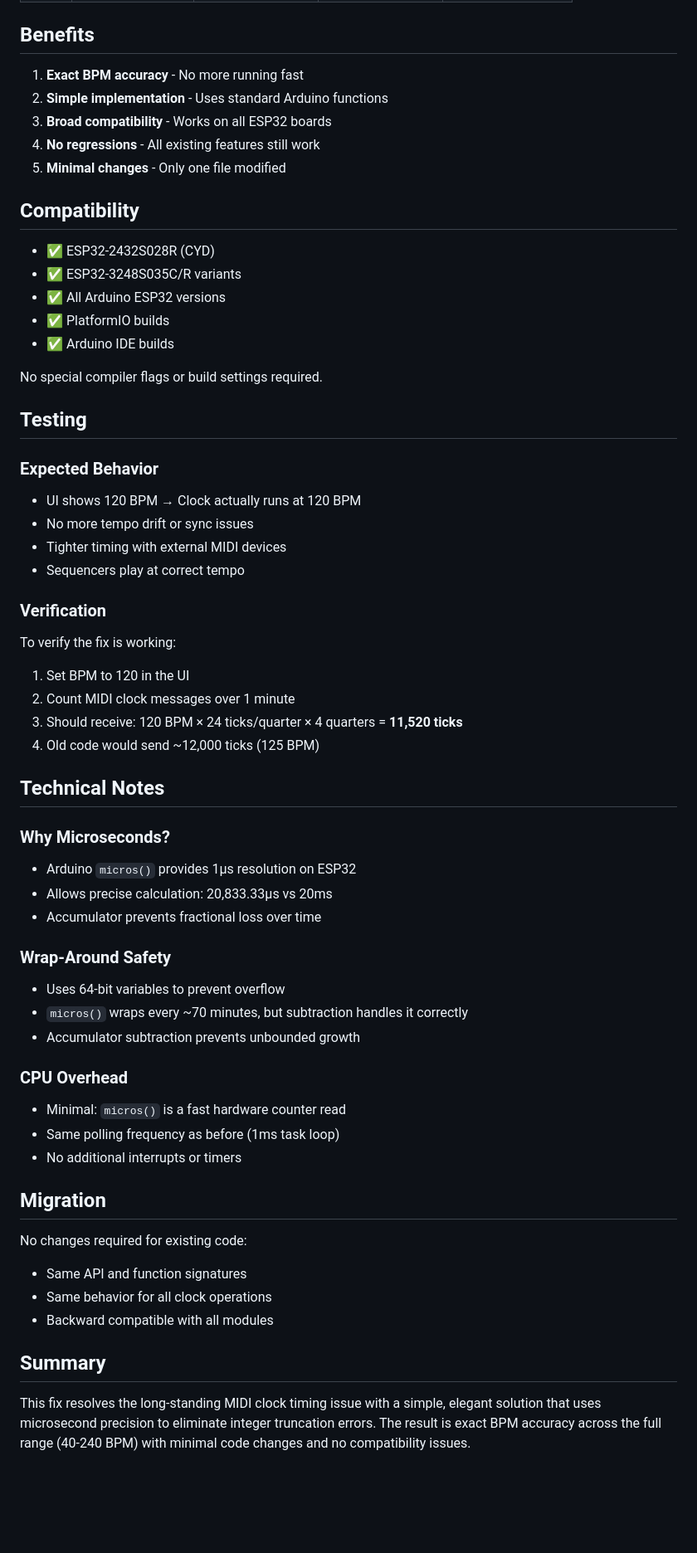
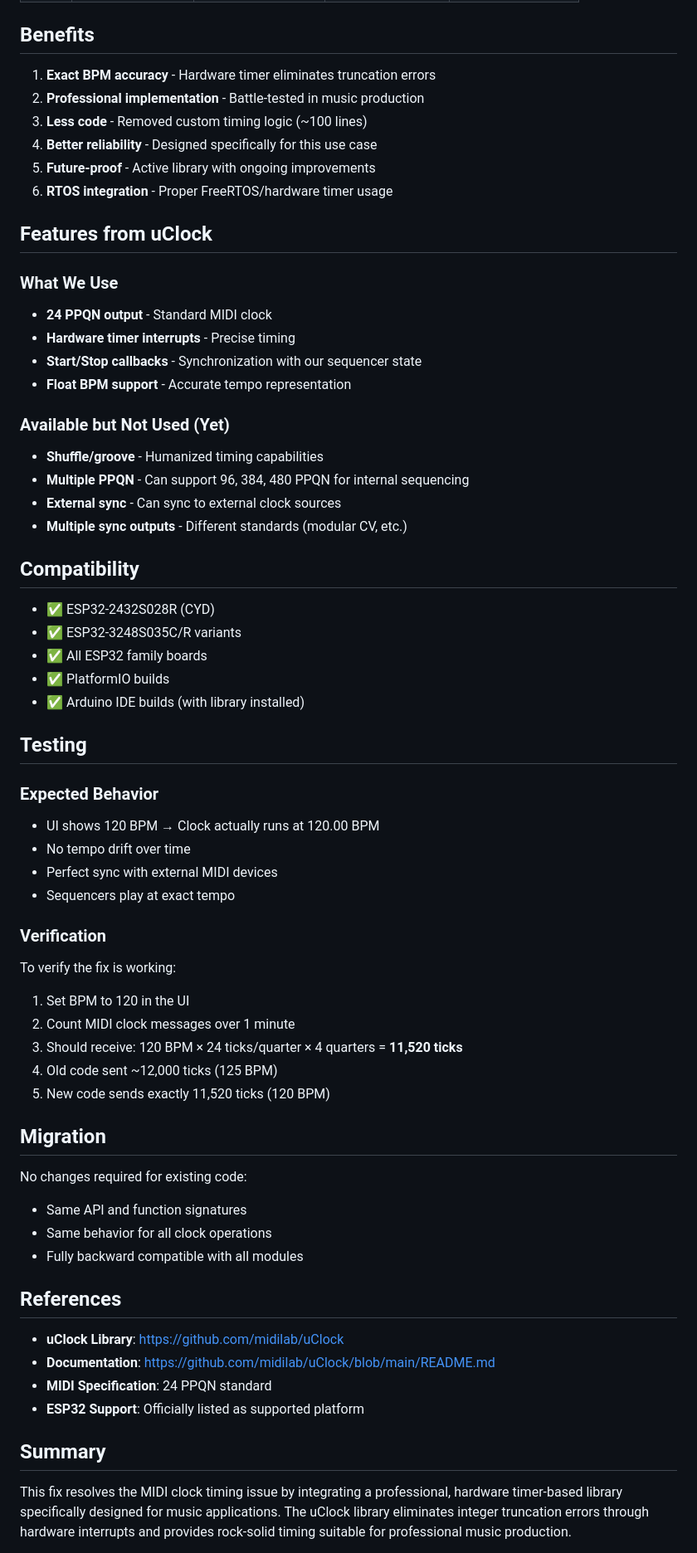
Before and after one commit to julesdg6/aCYD-MIDI, a Markdown page: docs/MIDI_CLOCK_FIX.md, the part around one of its changes. Shown at 83% size. GitHub-like rendering; blank space fills up the shorter version.

```diff
--- a/docs/MIDI_CLOCK_FIX.md
+++ b/docs/MIDI_CLOCK_FIX.md
@@ -75,62 +96,66 @@ while (microAccumulator >= intervalMicros) {
 
 ## Benefits
 
-1. **Exact BPM accuracy** - No more running fast
-2. **Simple implementation** - Uses standard Arduino functions
-3. **Broad compatibility** - Works on all ESP32 boards
-4. **No regressions** - All existing features still work
-5. **Minimal changes** - Only one file modified
+1. **Exact BPM accuracy** - Hardware timer eliminates truncation errors
+2. **Professional implementation** - Battle-tested in music production
+3. **Less code** - Removed custom timing logic (~100 lines)
+4. **Better reliability** - Designed specifically for this use case
+5. **Future-proof** - Active library with ongoing improvements
+6. **RTOS integration** - Proper FreeRTOS/hardware timer usage
+
+## Features from uClock
+
+### What We Use
+- **24 PPQN output** - Standard MIDI clock
+- **Hardware timer interrupts** - Precise timing
+- **Start/Stop callbacks** - Synchronization with our sequencer state
+- **Float BPM support** - Accurate tempo representation
+
+### Available but Not Used (Yet)
+- **Shuffle/groove** - Humanized timing capabilities
+- **Multiple PPQN** - Can support 96, 384, 480 PPQN for internal sequencing
+- **External sync** - Can sync to external clock sources
+- **Multiple sync outputs** - Different standards (modular CV, etc.)
 
 ## Compatibility
 
 - ✅ ESP32-2432S028R (CYD)
 - ✅ ESP32-3248S035C/R variants
-- ✅ All Arduino ESP32 versions
+- ✅ All ESP32 family boards
 - ✅ PlatformIO builds
-- ✅ Arduino IDE builds
-
-No special compiler flags or build settings required.
+- ✅ Arduino IDE builds (with library installed)
 
 ## Testing
 
 ### Expected Behavior
-- UI shows 120 BPM → Clock actually runs at 120 BPM
-- No more tempo drift or sync issues
-- Tighter timing with external MIDI devices
-- Sequencers play at correct tempo
+- UI shows 120 BPM → Clock actually runs at 120.00 BPM
+- No tempo drift over time
+- Perfect sync with external MIDI devices
+- Sequencers play at exact tempo
 
 ### Verification
 To verify the fix is working:
 1. Set BPM to 120 in the UI
 2. Count MIDI clock messages over 1 minute
 3. Should receive: 120 BPM × 24 ticks/quarter × 4 quarters = **11,520 ticks**
-4. Old code would send ~12,000 ticks (125 BPM)
-
-## Technical Notes
-
-### Why Microseconds?
-- Arduino `micros()` provides 1µs resolution on ESP32
-- Allows precise calculation: 20,833.33µs vs 20ms
-- Accumulator prevents fractional loss over time
-
-### Wrap-Around Safety
-- Uses 64-bit variables to prevent overflow
-- `micros()` wraps every ~70 minutes, but subtraction handles it correctly
-- Accumulator subtraction prevents unbounded growth
-
-### CPU Overhead
-- Minimal: `micros()` is a fast hardware counter read
-- Same polling frequency as before (1ms task loop)
-- No additional interrupts or timers
+4. Old code sent ~12,000 ticks (125 BPM)
+5. New code sends exactly 11,520 ticks (120 BPM)
 
 ## Migration
 
 No changes required for existing code:
 - Same API and function signatures
 - Same behavior for all clock operations
-- Backward compatible with all modules
+- Fully backward compatible with all modules
+
+## References
+
+- **uClock Library**: https://github.com/midilab/uClock
+- **Documentation**: https://github.com/midilab/uClock/blob/main/README.md
+- **MIDI Specification**: 24 PPQN standard
+- **ESP32 Support**: Officially listed as supported platform
 
 ## Summary
 
-This fix resolves the long-standing MIDI clock timing issue with a simple, elegant solution that uses microsecond precision to eliminate integer truncation errors. The result is exact BPM accuracy across the full range (40-240 BPM) with minimal code changes and no compatibility issues.
+This fix resolves the MIDI clock timing issue by integrating a professional, hardware timer-based library specifically designed for music applications. The uClock library eliminates integer truncation errors through hardware interrupts and provides rock-solid timing suitable for professional music production.
 
```
Also changed, not shown: other parts of docs/MIDI_CLOCK_FIX.md (+61 -38 lines).
